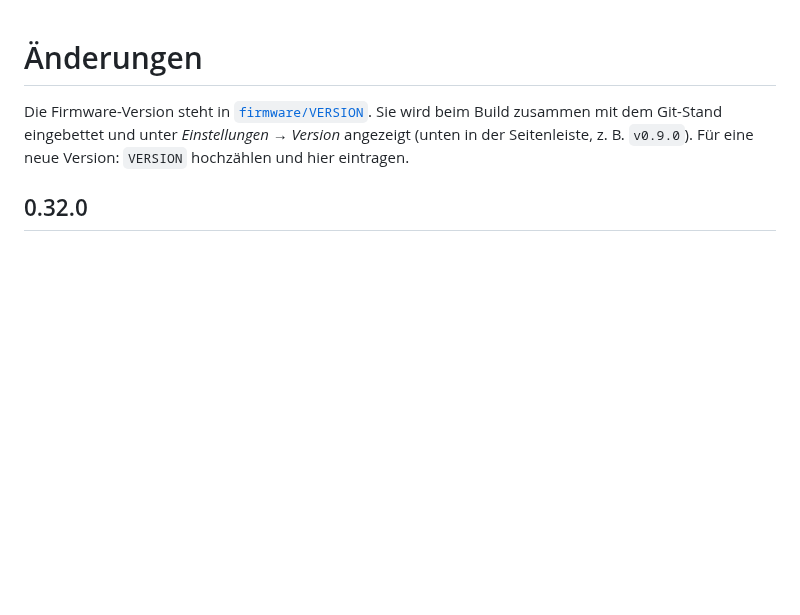
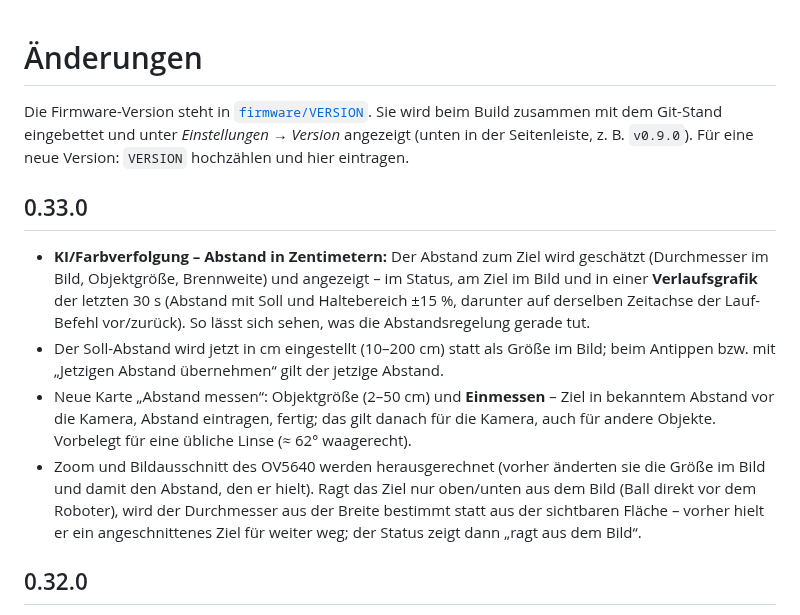
Before and after one commit to Screase3D/Hexapod-MK3, a Markdown page: CHANGELOG.md, the part around the change. Rendered like a GitHub page; blank space fills up the shorter version.

```diff
--- a/CHANGELOG.md
+++ b/CHANGELOG.md
@@ -3,6 +3,22 @@
 Die Firmware-Version steht in [`firmware/VERSION`](firmware/VERSION). Sie wird beim Build
 zusammen mit dem Git-Stand eingebettet und unter *Einstellungen → Version* angezeigt (unten in der
 Seitenleiste, z. B. `v0.9.0`). Für eine neue Version: `VERSION` hochzählen und hier eintragen.
+
+## 0.33.0
+
+- **KI/Farbverfolgung – Abstand in Zentimetern:** Der Abstand zum Ziel wird geschätzt (Durchmesser im Bild,
+  Objektgröße, Brennweite) und angezeigt – im Status, am Ziel im Bild und in einer **Verlaufsgrafik** der letzten
+  30 s (Abstand mit Soll und Haltebereich ±15 %, darunter auf derselben Zeitachse der Lauf-Befehl vor/zurück). So
+  lässt sich sehen, was die Abstandsregelung gerade tut.
+- Der Soll-Abstand wird jetzt in cm eingestellt (10–200 cm) statt als Größe im Bild; beim Antippen bzw. mit
+  „Jetzigen Abstand übernehmen“ gilt der jetzige Abstand.
+- Neue Karte „Abstand messen“: Objektgröße (2–50 cm) und **Einmessen** – Ziel in bekanntem Abstand vor die Kamera,
+  Abstand eintragen, fertig; das gilt danach für die Kamera, auch für andere Objekte. Vorbelegt für eine übliche
+  Linse (≈ 62° waagerecht).
+- Zoom und Bildausschnitt des OV5640 werden herausgerechnet (vorher änderten sie die Größe im Bild und damit den
+  Abstand, den er hielt). Ragt das Ziel nur oben/unten aus dem Bild (Ball direkt vor dem Roboter), wird der
+  Durchmesser aus der Breite bestimmt statt aus der sichtbaren Fläche – vorher hielt er ein angeschnittenes Ziel für
+  weiter weg; der Status zeigt dann „ragt aus dem Bild“.
 
 ## 0.32.0
 
```
Also changed, not shown: README.md (+1 -0 lines), docs/images/ui-ai.png, 5 other files.
